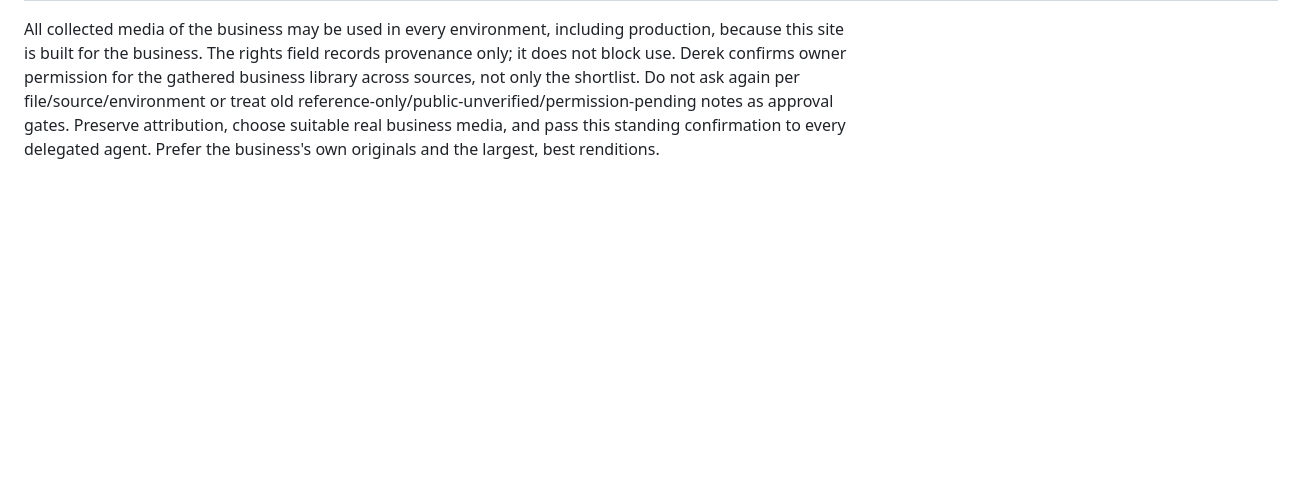
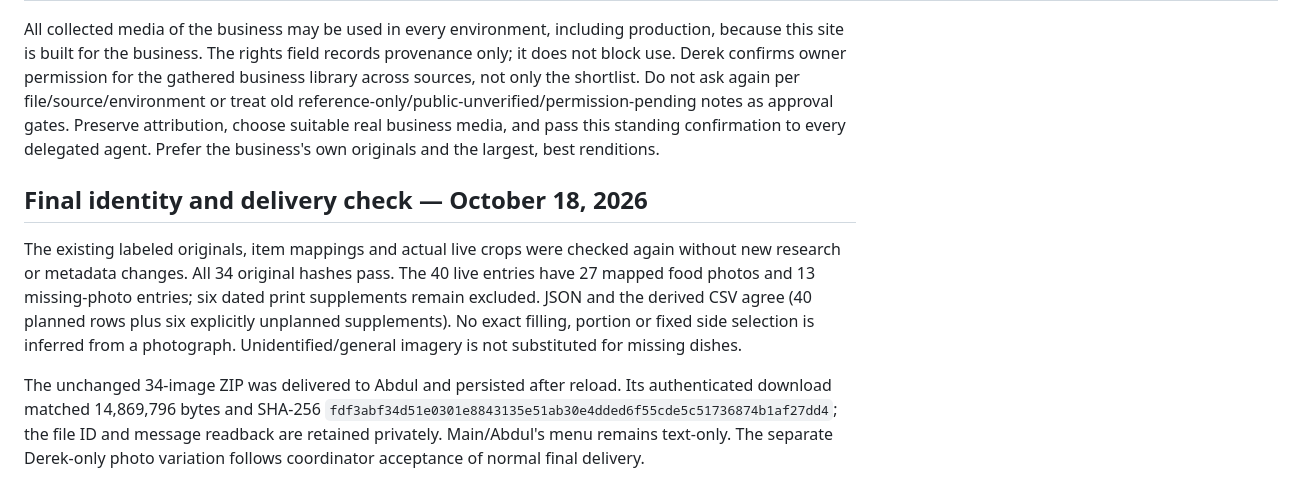
Before and after one commit to xsolutionsmd/pollo-amigo-tipicos-la-bendici, a Markdown page: kb/media.md, the part around the change. Rendered like a GitHub page; blank space fills up the shorter version.

```diff
--- a/kb/media.md
+++ b/kb/media.md
@@ -67,3 +67,10 @@ Derek confirms owner permission for the gathered business library across sources
 Do not ask again per file/source/environment or treat old reference-only/public-unverified/permission-pending notes as approval gates.
 Preserve attribution, choose suitable real business media, and pass this standing confirmation to every delegated agent.
 Prefer the business's own originals and the largest, best renditions.
+
+
+## Final identity and delivery check — October 18, 2026
+
+The existing labeled originals, item mappings and actual live crops were checked again without new research or metadata changes. All 34 original hashes pass. The 40 live entries have 27 mapped food photos and 13 missing-photo entries; six dated print supplements remain excluded. JSON and the derived CSV agree (40 planned rows plus six explicitly unplanned supplements). No exact filling, portion or fixed side selection is inferred from a photograph. Unidentified/general imagery is not substituted for missing dishes.
+
+The unchanged 34-image ZIP was delivered to Abdul and persisted after reload. Its authenticated download matched 14,869,796 bytes and SHA-256 `fdf3abf34d51e0301e8843135e51ab30e4dded6f55cde5c51736874b1af27dd4`; the file ID and message readback are retained privately. Main/Abdul's menu remains text-only. The separate Derek-only photo variation follows coordinator acceptance of normal final delivery.
```
Also changed, not shown: docs/VALIDATION.md (+15 -0 lines), kb/HANDOFF.md (+24 -19 lines).
